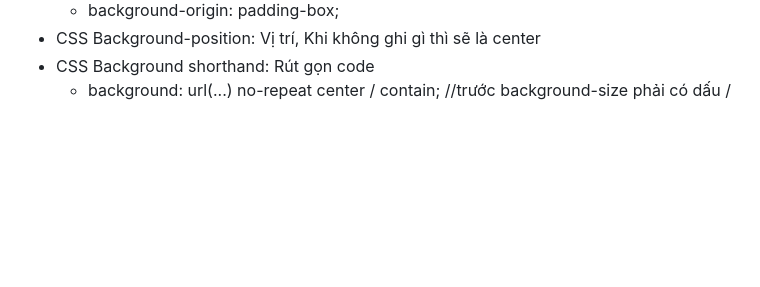
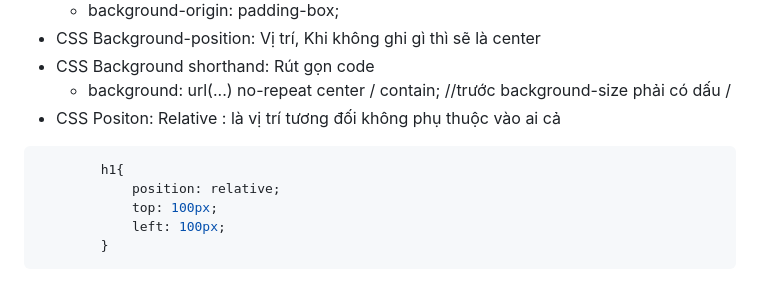
Before and after one commit to Mefuuuu/HTML-CSS, a Markdown page: README.md, the part around the change. Rendered like a GitHub page; blank space fills up the shorter version.

````diff
--- a/README.md
+++ b/README.md
@@ -142,3 +142,11 @@ Gồm 3 cách:
 - CSS Background-position: Vị trí, Khi không ghi gì thì sẽ là center
 - CSS Background shorthand: Rút gọn code
   + background: url(...) no-repeat center / contain; //trước background-size phải có dấu /
+- CSS Positon: Relative : là vị trí tương đối không phụ thuộc vào ai cả
+```c
+        h1{
+            position: relative;
+            top: 100px;
+            left: 100px;
+        }
+```
````
